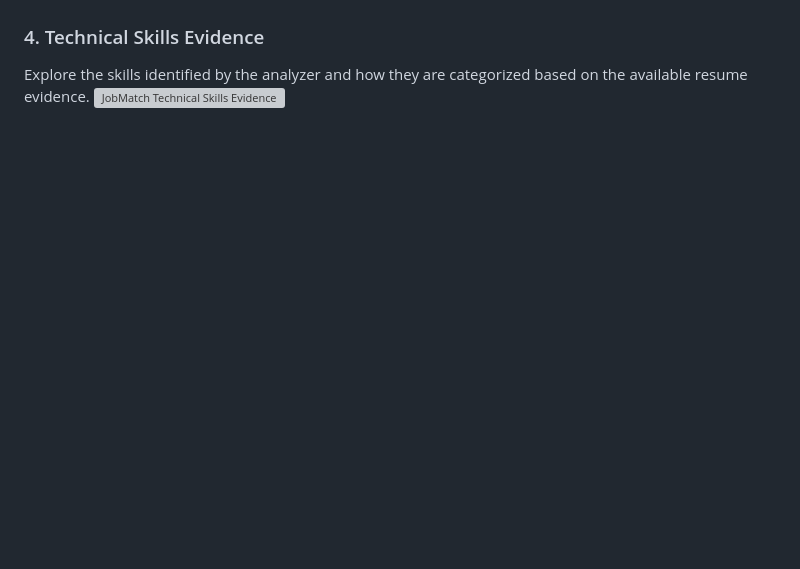
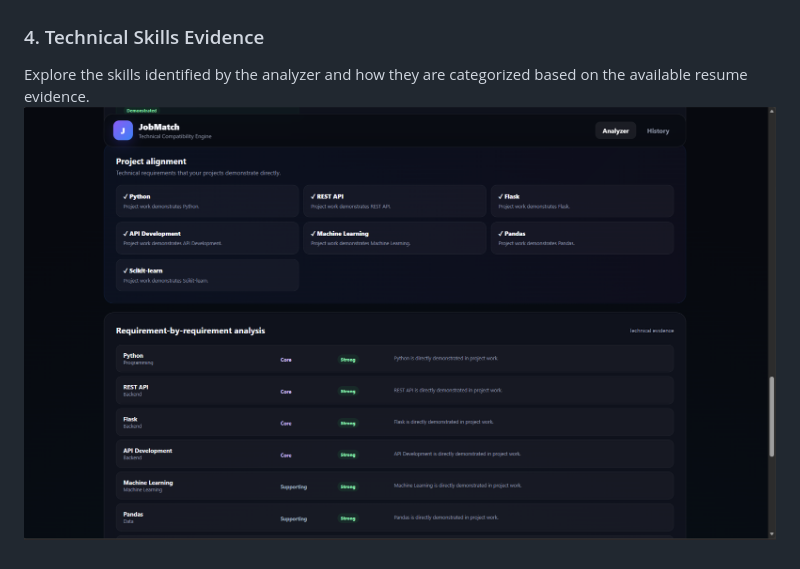
Before and after one commit to sahajnigam27/JobMatch, a Markdown page: README.md, the part around the change. Rendered like a GitHub page; blank space fills up the shorter version; grey boxes are pictures that could not be loaded.

Commit message:
Update image link for Technical Skills Evidence

```diff
--- a/README.md
+++ b/README.md
@@ -192,4 +192,4 @@ Identify missing and partially demonstrated skills, with recommendations priorit
 ### 4. Technical Skills Evidence
 
 Explore the skills identified by the analyzer and how they are categorized based on the available resume evidence.
-![JobMatch Technical Skills Evidence](docs/skill-evidence.png)
+![JobMatch Technical Skills Evidence](https://raw.githubusercontent.com/sahajnigam27/JobMatch/main/docs/skills-evidence.png)
```
